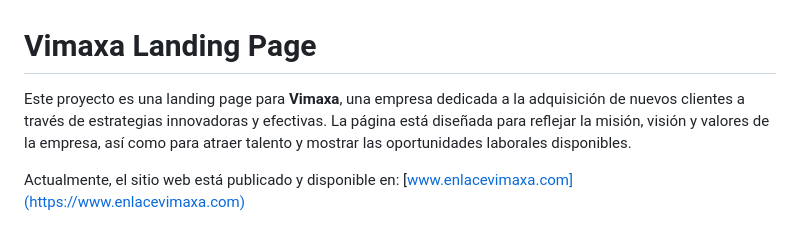
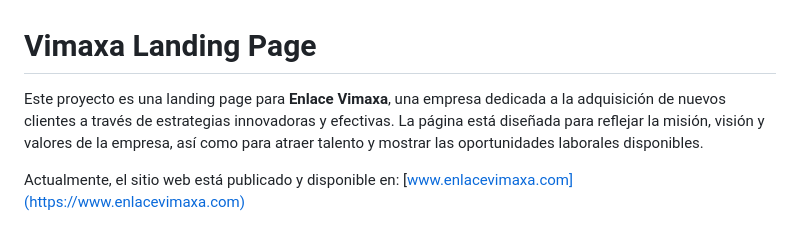
Before and after one commit to andresarguelles/vimaxa-landing-page, a Markdown page: README.md, the part around the change. Drawn GitHub-style.

Commit message:
UPDATE: Actualizamos el readme

```diff
--- a/README.md
+++ b/README.md
@@ -1,6 +1,6 @@
 # Vimaxa Landing Page
 
-Este proyecto es una landing page para **Vimaxa**, una empresa dedicada a la adquisición de nuevos clientes a través de estrategias innovadoras y efectivas. La página está diseñada para reflejar la misión, visión y valores de la empresa, así como para atraer talento y mostrar las oportunidades laborales disponibles.
+Este proyecto es una landing page para **Enlace Vimaxa**, una empresa dedicada a la adquisición de nuevos clientes a través de estrategias innovadoras y efectivas. La página está diseñada para reflejar la misión, visión y valores de la empresa, así como para atraer talento y mostrar las oportunidades laborales disponibles.
 
 Actualmente, el sitio web está publicado y disponible en: [www.enlacevimaxa.com](https://www.enlacevimaxa.com)
 
```
